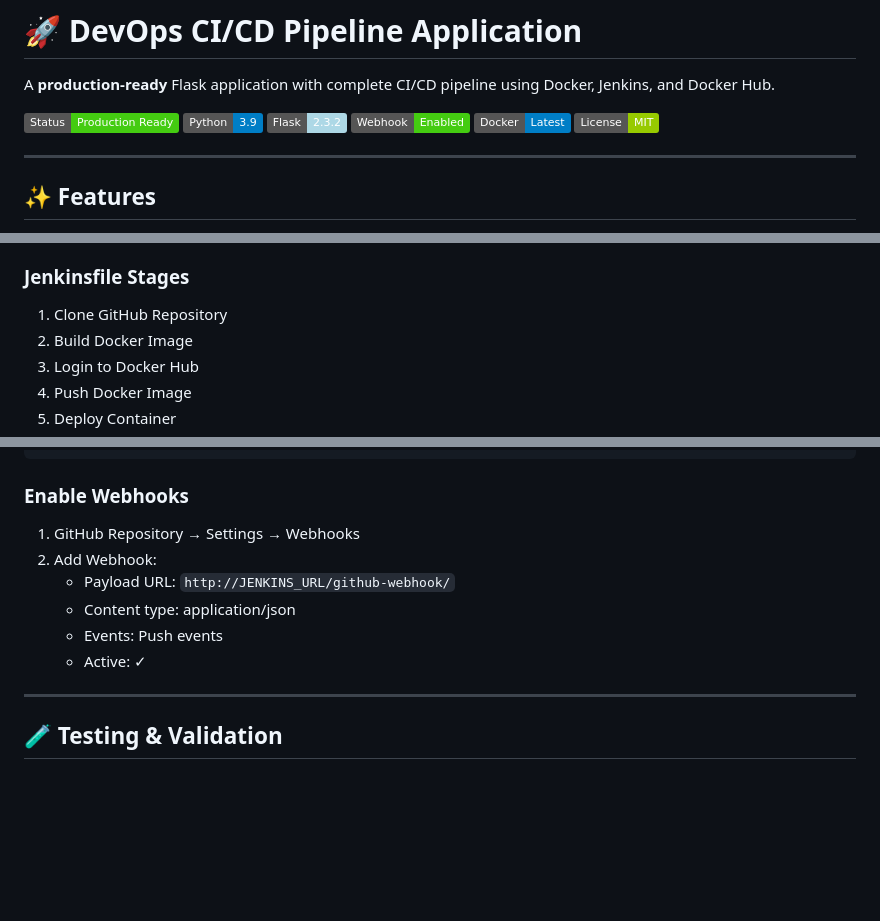
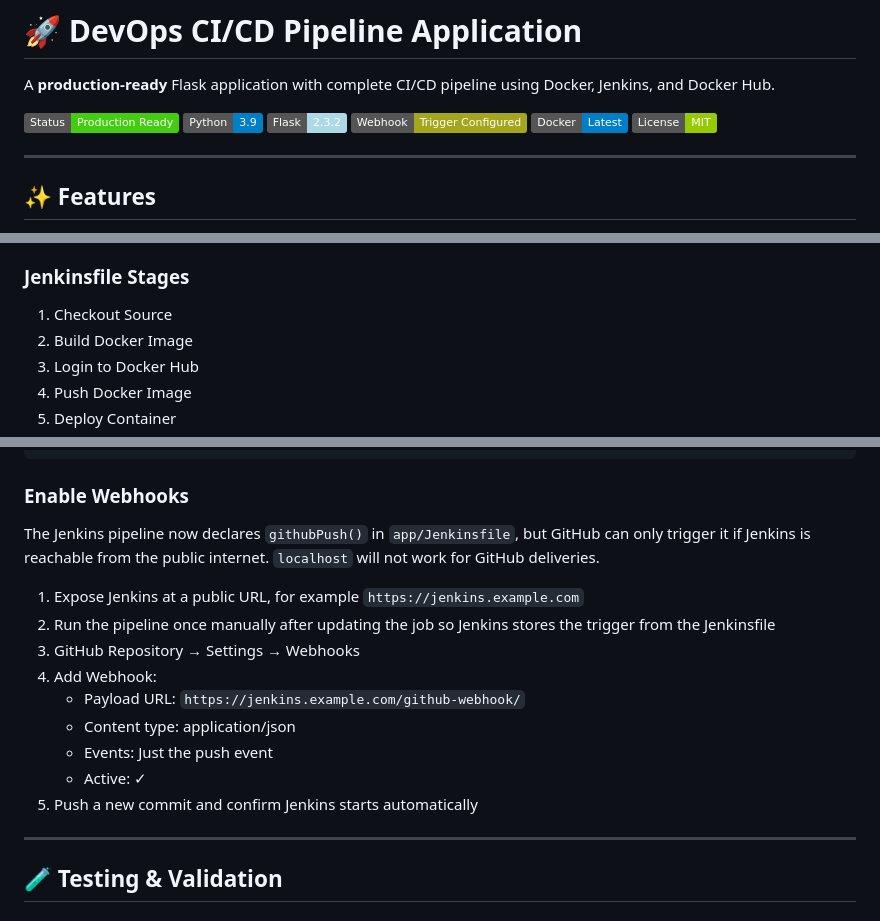
Before and after one commit to AVISRJ062002/new-project-flask, a Markdown page: README.md, 3 parts joined by grey strips. Drawn GitHub-style; badges without logos; blank space fills up the shorter version.

```diff
--- a/README.md
+++ b/README.md
@@ -4,7 +4,7 @@ A **production-ready** Flask application with complete CI/CD pipeline using Dock
 
 ![Status](https://img.shields.io/badge/Status-Production%20Ready-brightgreen)
 ![Python](https://img.shields.io/badge/Python-3.9-blue)
-![Flask](https://img.shields.io/badge/Flask-2.3.2-lightblue) ![Webhook](https://img.shields.io/badge/Webhook-Enabled-brightgreen)
+![Flask](https://img.shields.io/badge/Flask-2.3.2-lightblue) ![Webhook](https://img.shields.io/badge/Webhook-Trigger%20Configured-yellowgreen)
 ![Docker](https://img.shields.io/badge/Docker-Latest-blue)
 ![License](https://img.shields.io/badge/License-MIT-green)
 
@@ -145,7 +145,7 @@ app/
 - **Restart Policy:** Always
 
 ### Jenkinsfile Stages
-1. Clone GitHub Repository
+1. Checkout Source
 2. Build Docker Image
 3. Login to Docker Hub
 4. Push Docker Image
@@ -300,12 +301,17 @@ git push -u origin main
 
 ### Enable Webhooks
 
-1. GitHub Repository → Settings → Webhooks
-2. Add Webhook:
-   - Payload URL: `http://JENKINS_URL/github-webhook/`
+The Jenkins pipeline now declares `githubPush()` in `app/Jenkinsfile`, but GitHub can only trigger it if Jenkins is reachable from the public internet. `localhost` will not work for GitHub deliveries.
+
+1. Expose Jenkins at a public URL, for example `https://jenkins.example.com`
+2. Run the pipeline once manually after updating the job so Jenkins stores the trigger from the Jenkinsfile
+3. GitHub Repository → Settings → Webhooks
+4. Add Webhook:
+   - Payload URL: `https://jenkins.example.com/github-webhook/`
    - Content type: application/json
-   - Events: Push events
+   - Events: Just the push event
    - Active: ✓
+5. Push a new commit and confirm Jenkins starts automatically
 
 ---
 
```
Also changed, not shown: other parts of README.md (+1 -0 lines).
